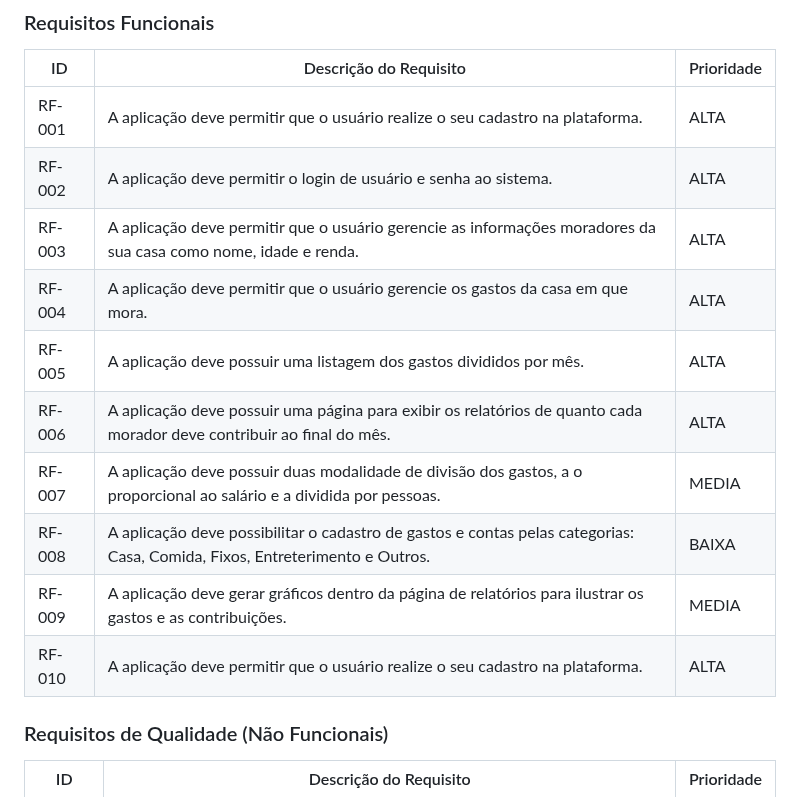
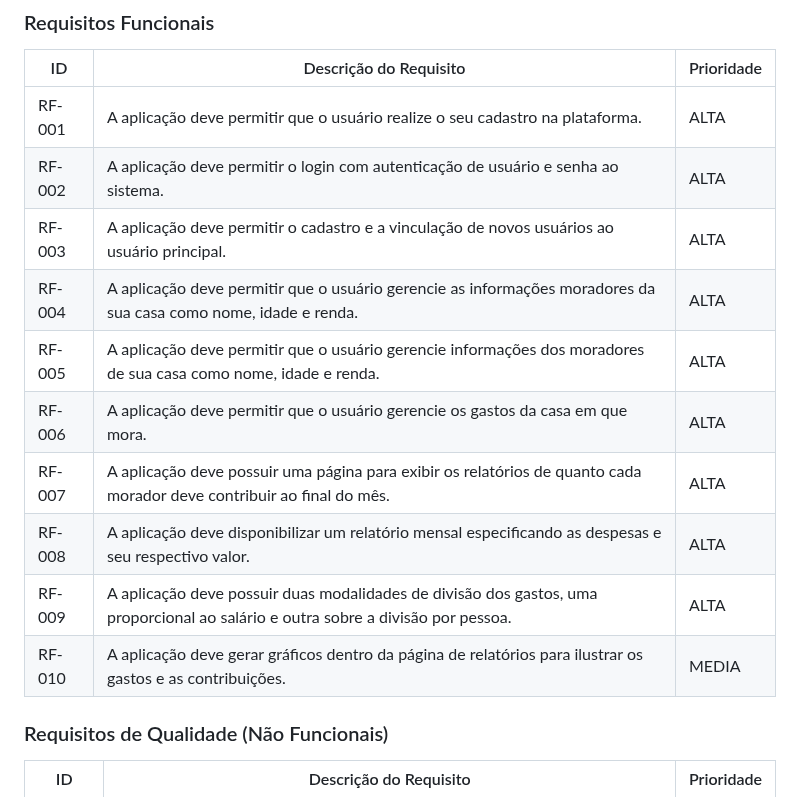
Before and after one commit to ICEI-PUC-Minas-PMV-ADS/pmv-ads-2024-1-e2-proj-int-t5-quem-paga-quanto, a Markdown page: docs/02-Especificação do Projeto.md, the part around the change. Rendered like a GitHub page.

Commit message:
Update 02-Especificação do Projeto.md
Alteração em Requisitos Funcionais em Especificação do Projeto.

```diff
--- a/docs/02-Especificação do Projeto.md
+++ b/docs/02-Especificação do Projeto.md
@@ -49,15 +49,16 @@ As tabelas que se seguem apresentam os requisitos funcionais e não funcionais q
 |ID    | Descrição do Requisito  | Prioridade |
 |------|-----------------------------------------|----|
 |RF-001| A aplicação deve permitir que o usuário realize o seu cadastro na plataforma. | ALTA |
-|RF-002| A aplicação deve permitir o login de usuário e senha ao sistema.| ALTA |
-|RF-003| A aplicação deve permitir que o usuário gerencie as informações moradores da sua casa como nome, idade e renda. | ALTA |
-|RF-004| A aplicação deve permitir que o usuário gerencie os gastos da casa em que mora. | ALTA |
-|RF-005| A aplicação deve possuir uma listagem dos gastos divididos por mês. | ALTA |
-|RF-006| A aplicação deve possuir uma página para exibir os relatórios de quanto cada morador deve contribuir ao final do mês. | ALTA |
-|RF-007| A aplicação deve possuir duas modalidade de divisão dos gastos, a o proporcional ao salário e a dividida por pessoas. | MEDIA |
-|RF-008| A aplicação deve possibilitar o cadastro de gastos e contas pelas categorias: Casa, Comida, Fixos, Entreterimento e Outros. | BAIXA |
-|RF-009| A aplicação deve gerar gráficos dentro da página de relatórios para ilustrar os gastos e as contribuições. | MEDIA |
-|RF-010| A aplicação deve permitir que o usuário realize o seu cadastro na plataforma. | ALTA |
+|RF-002| A aplicação deve permitir o login com autenticação de usuário e senha ao sistema.| ALTA |
+|RF-003| A aplicação deve permitir o cadastro e a vinculação de novos usuários ao usuário  principal. |ALTA|
+|RF-004| A aplicação deve permitir que o usuário gerencie as informações moradores da sua casa como nome, idade e renda. | ALTA |
+|RF-005| A aplicação deve permitir que o usuário gerencie informações dos moradores de sua casa como nome, idade e renda. |ALTA|
+|RF-006| A aplicação deve permitir que o usuário gerencie os gastos da casa em que mora. | ALTA |
+|RF-007| A aplicação deve possuir uma página para exibir os relatórios de quanto cada morador deve contribuir ao final do mês. |ALTA|
+|RF-008| A aplicação deve disponibilizar um relatório mensal especificando as despesas e seu respectivo valor. |ALTA|
+|RF-009| A aplicação deve possuir duas modalidades de divisão dos gastos, uma proporcional ao salário e outra sobre a divisão por pessoa. | ALTA |
+|RF-010| A aplicação deve gerar gráficos dentro da página de relatórios para ilustrar os gastos e as contribuições. | MEDIA |
+
 ### Requisitos de Qualidade (Não Funcionais)
 
 |ID     | Descrição do Requisito  |Prioridade |
```
